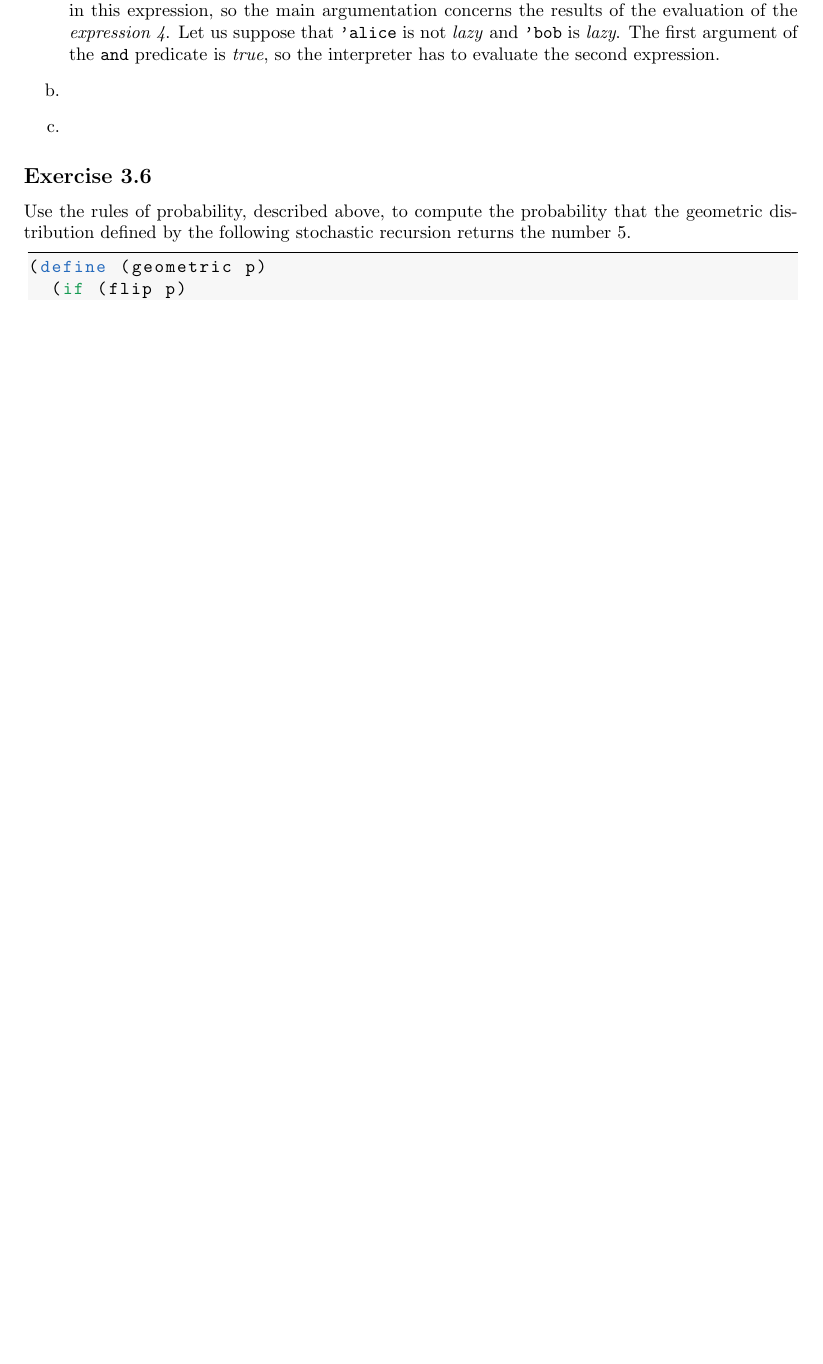
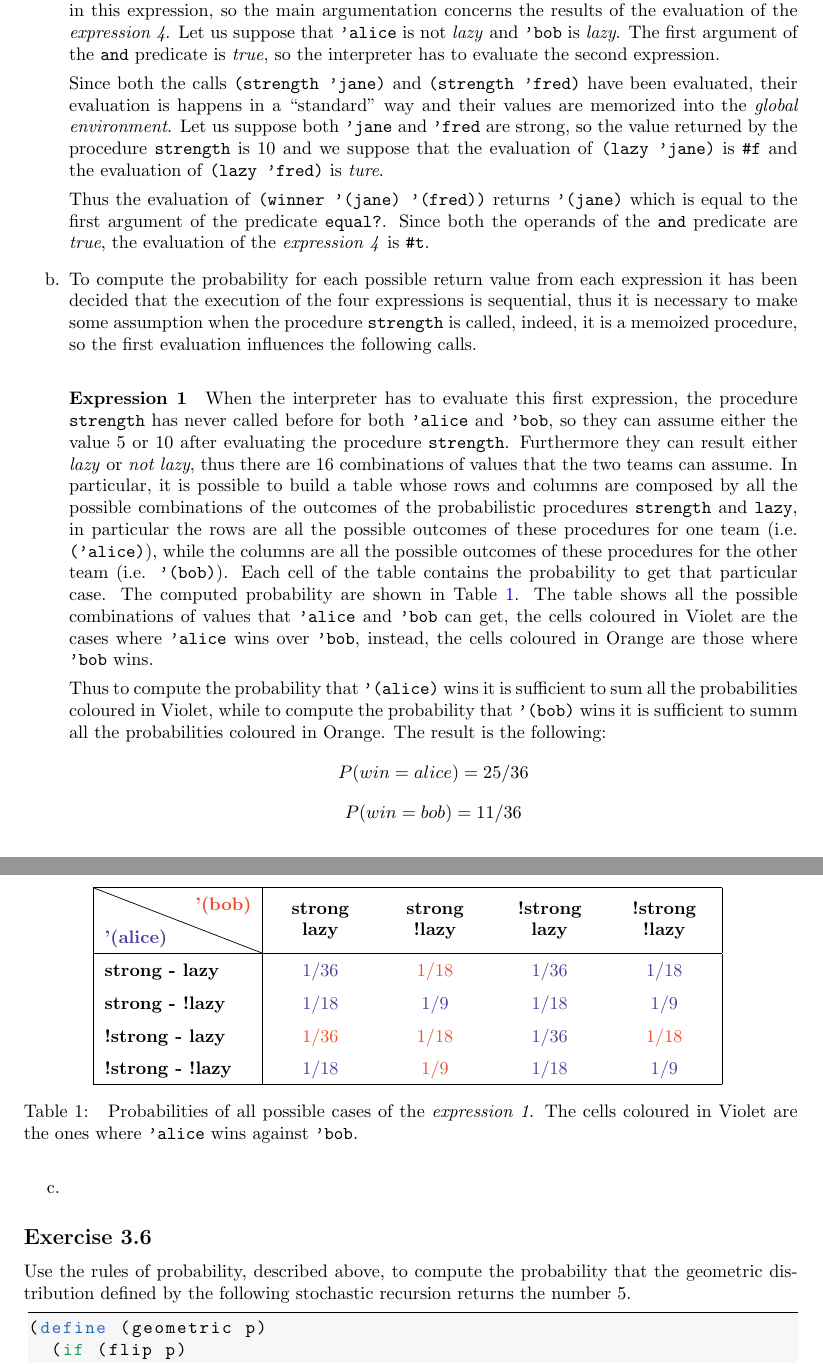
Before and after one commit to michele-milesi/laai-m2-homework, a LaTeX paper (report/main.tex, which reads report/config.tex, report/exercises/exercise_3.tex): part of page 10 of 16 before the commit and two parts of pages 10 and 11 of 17 after it, the two joined at a grey line, cut so that both start at the same text, the shorter picture padded with empty space. Compiled offline with pdfLaTeX.

Commit message:
report: exercise 3

```diff
--- a/report/config.tex
+++ b/report/config.tex
@@ -11,7 +11,12 @@
 \usepackage[dvipsnames]{xcolor}
 \usepackage{amsthm}
 \usepackage{amsfonts}
-% \usepackage{float}
+\usepackage{diagbox}
+\usepackage{float}
+\usepackage{array}
+\newcolumntype{L}[1]{>{\raggedright\let\newline\\\arraybackslash\hspace{0pt}}m{#1}}
+\newcolumntype{C}[1]{>{\centering\let\newline\\\arraybackslash\hspace{0pt}}m{#1}}
+\newcolumntype{R}[1]{>{\raggedleft\let\newline\\\arraybackslash\hspace{0pt}}m{#1}}
 
 \definecolor{lgrey}{gray}{0.97}
 
--- a/report/exercises/exercise_3.tex
+++ b/report/exercises/exercise_3.tex
@@ -217,9 +217,70 @@ Here are four expressions you could evaluate using this modified model:
         Let us suppose that \texttt{'alice} is not \textit{lazy} and \texttt{'bob} is \textit{lazy}. The first argument of the
         \texttt{and} predicate is \textit{true}, so the interpreter has to evaluate the second expression.
 
+        Since both the calls \texttt{(strength 'jane)} and \texttt{(strength 'fred)} have been evaluated, their evaluation is
+        happens in a ``standard'' way and their values are memorized into the \textit{global environment}.
+        Let us suppose both \texttt{'jane} and \texttt{'fred} are strong, so the value returned by the procedure \texttt{strength}
+        is $10$ and we suppose that the evaluation of \texttt{(lazy 'jane)} is \texttt{\#f} and the evaluation of
+        \texttt{(lazy 'fred)} is \textit{ture}.
 
+        Thus the evaluation of \texttt{(winner '(jane) '(fred))} returns \texttt{'(jane)} which is equal to the first argument of the
+        predicate \texttt{equal?}. Since both the operands of the \texttt{and} predicate are \textit{true}, the evaluation of the
+        \textit{expression 4} is \texttt{\#t}.
 
-    \item[b.]
+    \item[b.] To compute the probability for each possible return value from each expression it has been decided that the execution
+        of the four expressions is sequential, thus it is necessary to make some assumption when the procedure \texttt{strength} is
+        called, indeed, it is a memoized procedure, so the first evaluation influences the following calls.
+
+        \paragraph*{Expression 1} When the interpreter has to evaluate this first expression, the procedure \texttt{strength} has never
+        called before for both \texttt{'alice} and \texttt{'bob}, so they can assume either the value $5$ or $10$ after evaluating
+        the procedure \texttt{strength}. Furthermore they can result either \textit{lazy} or \textit{not lazy}, thus there are
+        $16$ combinations of values that the two teams can assume.
+        In particular, it is possible to build a table whose rows and columns are composed by all the possible combinations of
+        the outcomes of the probabilistic procedures \texttt{strength} and \texttt{lazy}, in particular
+        the rows are all the possible outcomes of these procedures for one team (i.e. \texttt{('alice)}),
+        while the columns are all the possible outcomes of these procedures for the other team (i.e. \texttt{'(bob)}).
+        Each cell of the table contains the probability to get that particular case. The computed probability are shown
+        in Table~\ref{tab:exp-1}.
+        The table shows all the possible combinations of values that \texttt{'alice} and \texttt{'bob} can get, the cells coloured
+        in Violet are the cases where \texttt{'alice} wins over \texttt{'bob}, instead, the cells coloured in Orange are those
+        where \texttt{'bob} wins.
+
+        Thus to compute the probability that \texttt{'(alice)} wins it is sufficient to sum all the probabilities coloured in Violet,
+        while to compute the probability that \texttt{'(bob)} wins it is sufficient to summ all the probabilities coloured in Orange.
+        The result is the following:
+        \[ P(win = alice) = 25 / 36 \]
+        \[ P(win = bob) = 11 / 36 \]
+        \begin{table}[H]
+            \centering
+            \bgroup
+                \def\arraystretch{1.5}
+                \begin{tabular}{| l | C{1.8cm} C{1.8cm} C{1.8cm} C{1.8cm}  |}
+                    \hline
+                    \backslashbox{\textcolor{Violet}{\textbf{'(alice)}}}{\textcolor{RedOrange}{\textbf{'(bob)}}} &
+                        \textbf{strong lazy} & \textbf{strong !lazy} & \textbf{!strong lazy} & \textbf{!strong !lazy} \\
+                    \hline
+
+                    \textbf{strong - lazy} & \textcolor{Violet}{$1/36$} & \textcolor{RedOrange}{$1/18$} &
+                        \textcolor{Violet}{$1/36$} & \textcolor{Violet}{$1/18$} \\
+
+                    \textbf{strong - !lazy} & \textcolor{Violet}{$1/18$} & \textcolor{Violet}{$1/9$} &
+                        \textcolor{Violet}{$1/18$} & \textcolor{Violet}{$1/9$} \\
+
+                    \textbf{!strong - lazy} & \textcolor{RedOrange}{$1/36$} & \textcolor{RedOrange}{$1/18$} &
+                        \textcolor{Violet}{$1/36$} & \textcolor{RedOrange}{$1/18$} \\
+
+                    \textbf{!strong - !lazy} & \textcolor{Violet}{$1/18$} & \textcolor{RedOrange}{$1/9$} &
+                        \textcolor{Violet}{$1/18$} & \textcolor{Violet}{$1/9$} \\
+                    \hline
+                \end{tabular}
+            \egroup
+            \caption{
+                Probabilities of all possible cases of the \textit{expression 1}. The cells coloured in Violet are the ones where
+                \texttt{'alice} wins against \texttt{'bob}.
+            }
+            \label{tab:exp-1}
+        \end{table}
+
     \item[c.]
 \end{itemize}
 
```
Also changed, not shown: report/main.pdf, report/exercises/exercise_3.tex (2 more changed lines).
